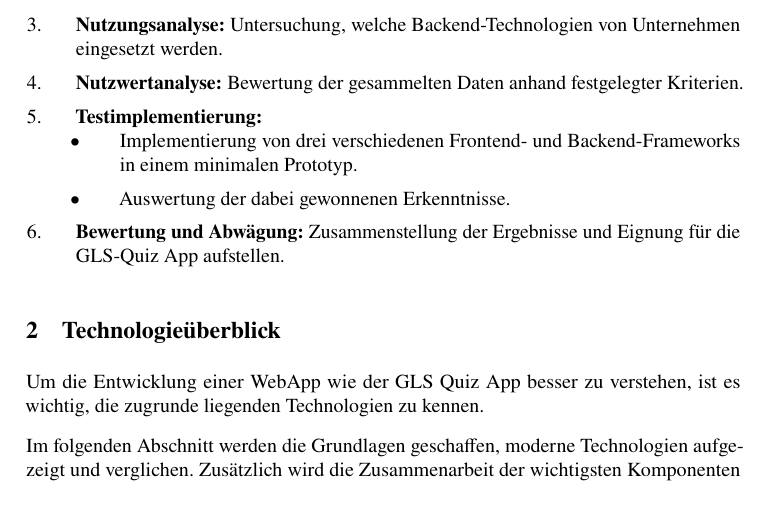
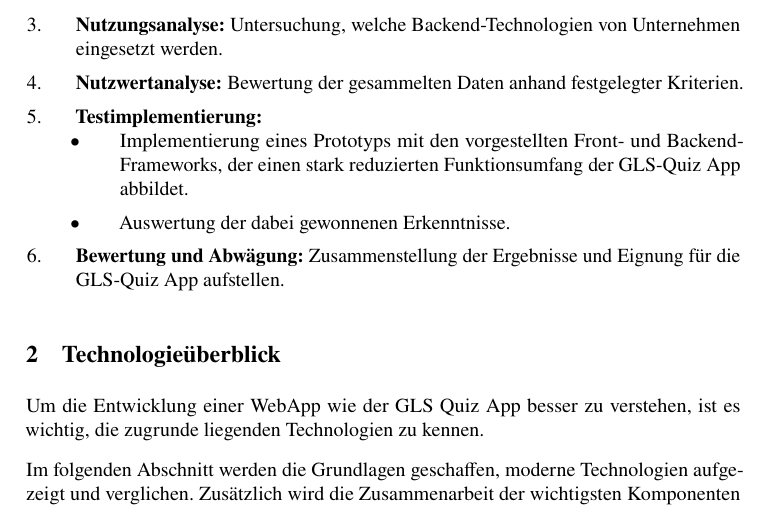
Before and after one commit to hypeAlive/fallstudie, a LaTeX problem sheet (lni-paper-example-de.tex): part of page 6 of 39, cut so that both start at the same text. Compiled offline with pdfLaTeX.

Commit message:
refactor: methodik Test-impl überarbeitet

```diff
--- a/lni-paper-example-de.tex
+++ b/lni-paper-example-de.tex
@@ -131,7 +131,8 @@ am Beispiel der GLS-Quiz App.
   \item \textbf{Nutzwertanalyse:} Bewertung der gesammelten Daten anhand festgelegter Kriterien.
   \item \textbf{Testimplementierung:}
   \begin{itemize}
-    \item Implementierung von drei verschiedenen Frontend- und Backend-Frameworks in einem minimalen Prototyp.
+    \item Implementierung eines Prototyps mit den vorgestellten Front- und Backend-Frameworks,
+          der einen stark reduzierten Funktionsumfang der GLS-Quiz App abbildet.
     \item Auswertung der dabei gewonnenen Erkenntnisse.
   \end{itemize}
   \item \textbf{Bewertung und Abwägung:} Zusammenstellung der Ergebnisse und Eignung für die GLS-Quiz App aufstellen.
```
